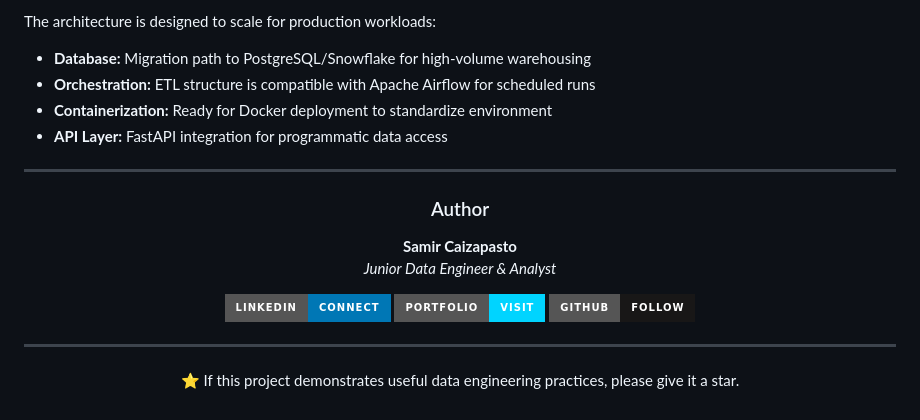
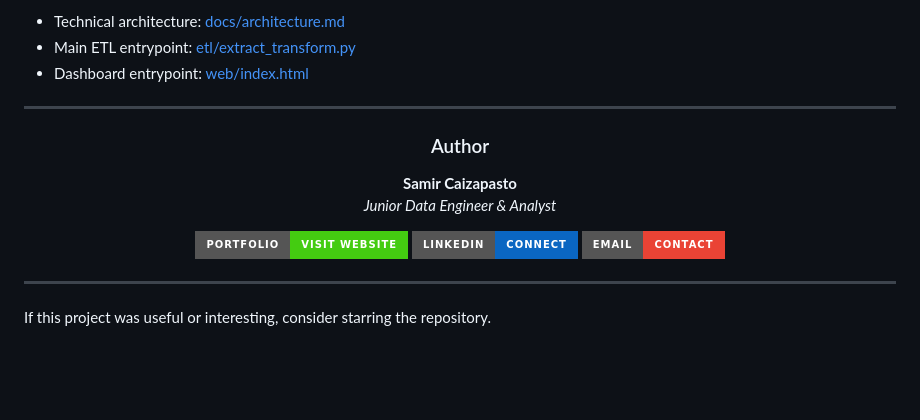
Before and after one commit to Sam-24-dev/Analisis-Cultivo-Arroz, a Markdown page: README.md, the part around one of its changes. Rendered like a GitHub page; badges without logos; blank space fills up the shorter version.

```diff
--- a/README.md
+++ b/README.md
@@ -159,10 +151,7 @@ Analisis-Cultivo-Arroz/
 
-The architecture is designed to scale for production workloads:
-
-- **Database:** Migration path to PostgreSQL/Snowflake for high-volume warehousing
-- **Orchestration:** ETL structure is compatible with Apache Airflow for scheduled runs
-- **Containerization:** Ready for Docker deployment to standardize environment
-- **API Layer:** FastAPI integration for programmatic data access
+- Technical architecture: [docs/architecture.md](./docs/architecture.md)
+- Main ETL entrypoint: [etl/extract_transform.py](./etl/extract_transform.py)
+- Dashboard entrypoint: [web/index.html](./web/index.html)
 
 ---
 
@@ -173,16 +162,12 @@ The architecture is designed to scale for production workloads:
 **Samir Caizapasto**
 *Junior Data Engineer & Analyst*
 
-[![](https://img.shields.io/badge/LinkedIn-Connect-0077B5?style=for-the-badge&logo=linkedin)](https://www.linkedin.com/in/samir-caizapasto/)
-[![](https://img.shields.io/badge/Portfolio-Visit-00d4ff?style=for-the-badge&logo=vercel)](https://portafolio-samir-tau.vercel.app/)
-[![](https://img.shields.io/badge/GitHub-Follow-181717?style=for-the-badge&logo=github)](https://github.com/Sam-24-dev)
+[![Visit portfolio website](https://img.shields.io/badge/Portfolio-Visit_Website-success?style=for-the-badge&logo=vercel&logoColor=white)](https://portafolio-samir-tau.vercel.app/)
+[![Connect on LinkedIn](https://img.shields.io/badge/LinkedIn-Connect-0A66C2?style=for-the-badge&logo=linkedin&logoColor=white)](https://www.linkedin.com/in/samir-caizapasto/)
+[![Contact by email](https://img.shields.io/badge/Email-Contact-EA4335?style=for-the-badge&logo=gmail&logoColor=white)](mailto:samir.leonardo.caizapasto04@gmail.com)
 
 </div>
 
 ---
 
-<div align="center">
-
-⭐ If this project demonstrates useful data engineering practices, please give it a star.
-
-</div>
+If this project was useful or interesting, consider starring the repository.
```
Also changed, not shown: other parts of README.md (+82 -90 lines).
